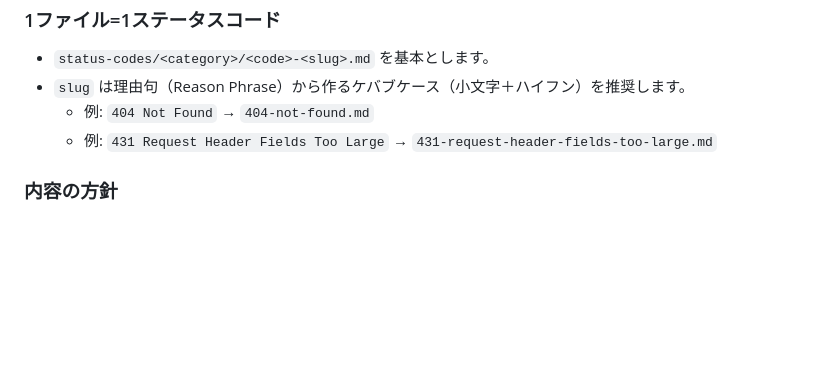
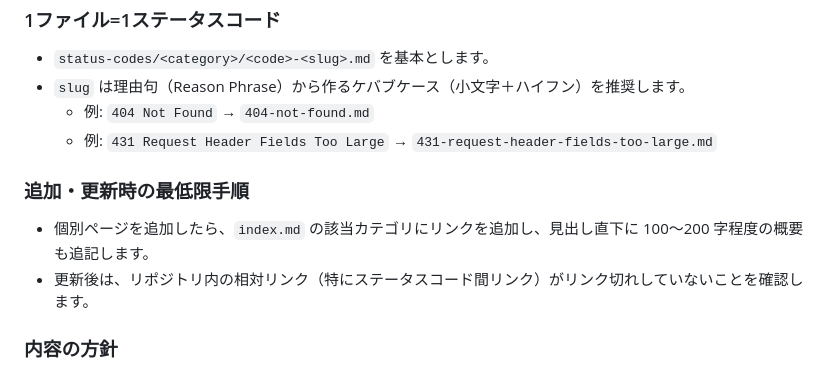
Before and after one commit to radiann-kswg/CheatSheet-of_HttpResponceDataCode, a Markdown page: .github/copilot-instructions.md, the part around the change. Drawn GitHub-style; blank space fills up the shorter version.

```diff
--- a/.github/copilot-instructions.md
+++ b/.github/copilot-instructions.md
@@ -55,6 +55,11 @@
   - 例: `404 Not Found` → `404-not-found.md`
   - 例: `431 Request Header Fields Too Large` → `431-request-header-fields-too-large.md`
 
+### 追加・更新時の最低限手順
+
+- 個別ページを追加したら、`index.md` の該当カテゴリにリンクを追加し、見出し直下に 100〜200 字程度の概要も追記します。
+- 更新後は、リポジトリ内の相対リンク（特にステータスコード間リンク）がリンク切れしていないことを確認します。
+
 ### 内容の方針
 
 - RFC/MDN 等の本文を長文で転載しない（MIT で公開できる形を維持するため、要約＋リンク中心）。
```
Also changed, not shown: README.md (added, +48 -0 lines).
